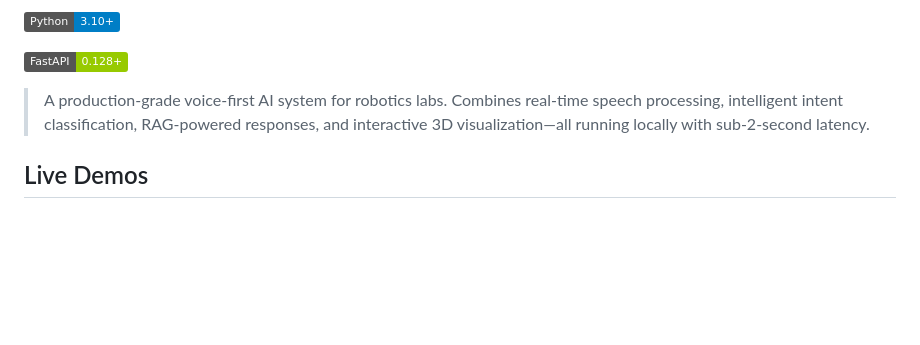
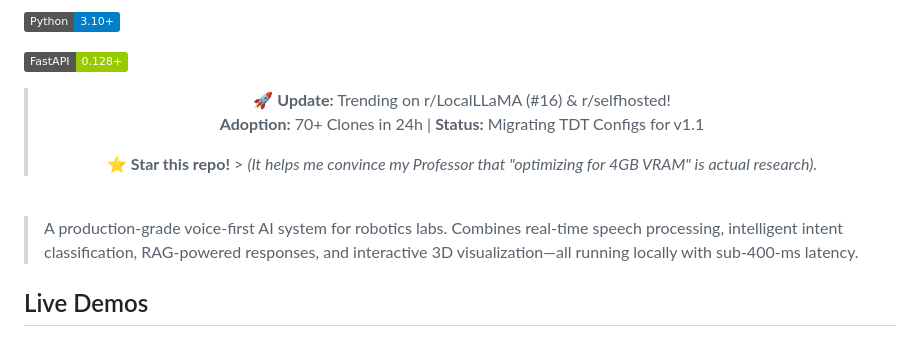
Before and after one commit to pheonix-delta/axiom-voice-agent, a Markdown page: README.md, the part around the change. Rendered like a GitHub page; badges without logos; blank space fills up the shorter version.

```diff
--- a/README.md
+++ b/README.md
@@ -12,7 +12,17 @@
 
 [![FastAPI](https://img.shields.io/badge/FastAPI-0.128%2B-green.svg)](https://fastapi.tiangolo.com/)
 
-> A production-grade voice-first AI system for robotics labs. Combines real-time speech processing, intelligent intent classification, RAG-powered responses, and interactive 3D visualization—all running locally with sub-2-second latency.
+<div align="center">
+
+> 🚀 **Update:** Trending on r/LocalLLaMA (#16) & r/selfhosted!
+> **Adoption:** 70+ Clones in 24h | **Status:** Migrating TDT Configs for v1.1
+>
+> ⭐ **Star this repo!** > *(It helps me convince my Professor that "optimizing for 4GB VRAM" is actual research).*
+>
+</div>
+<br>
+
+> A production-grade voice-first AI system for robotics labs. Combines real-time speech processing, intelligent intent classification, RAG-powered responses, and interactive 3D visualization—all running locally with sub-400-ms latency.
 
 ##  Live Demos
 ### 🖥️ Web Interface Screenshots
```
